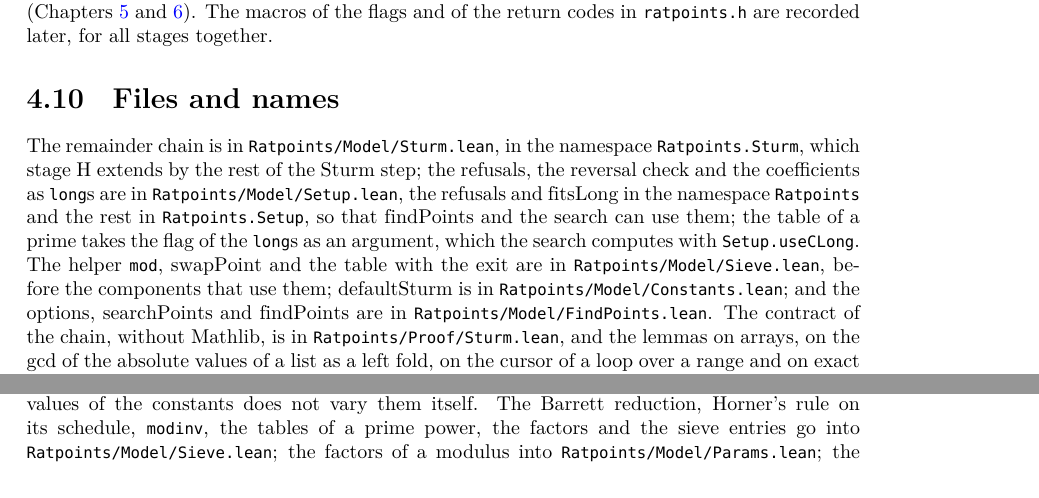
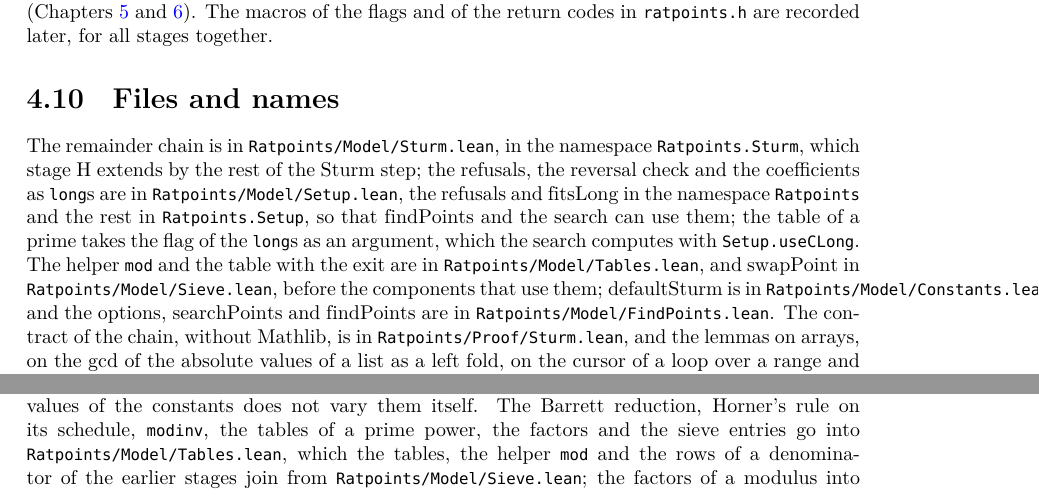
Before and after one commit to MichaelStollBayreuth/RatpointsLean, a LaTeX thesis (blueprint/src/print.tex, which reads blueprint/src/chapters/04-setup.tex, blueprint/src/chapters/06-tables.tex): two parts of pages 42 and 66 of 151, joined at a grey line, cut so that both start at the same text. Compiled offline with XeLaTeX.

Commit message:
Audit of sub-stage F1, the layout of the model: the tables of a prime and of a prime power, the helper mod, the Barrett reduction, Horner's rule on its schedule, modinv, the factors, the sieve entries and the rows of a denominator leave Ratpoints/Model/Sieve.lean (1375 lines, near the limit of 1500 that the stages of F2 would pass) for a new module Ratpoints/Model/Tables.lean, which imports only the constants, with their guards (the guard on the exit, which runs the brute-force reference, stays); the module docstrings split, Proof/Tables.lean imports the new module and the brute-force reference instead of the whole sieve, the new module joins its part root and the listing, and the files sections of chapters 2, 4 and 6 follow
Co-Authored-By: Claude Opus 5.5 <noreply@anthropic.com>

```diff
--- a/blueprint/src/chapters/04-setup.tex
+++ b/blueprint/src/chapters/04-setup.tex
@@ -617,9 +617,10 @@ reversal check and the coefficients as \verb|long|s are in \verb|Ratpoints/Model
 refusals and $\mathrm{fitsLong}$ in the namespace \verb|Ratpoints| and the rest in
 \verb|Ratpoints.Setup|, so that $\mathrm{findPoints}$ and the search can use them; the table of a
 prime takes the flag of the \verb|long|s as an argument, which the search computes with
-\verb|Setup.useCLong|. The helper \verb|mod|, $\mathrm{swapPoint}$ and the table with the exit are
-in \verb|Ratpoints/Model/Sieve.lean|, before the components that use them; $\mathrm{defaultSturm}$
-is in \verb|Ratpoints/Model/Constants.lean|; and the options, $\mathrm{searchPoints}$ and
+\verb|Setup.useCLong|. The helper \verb|mod| and the table with the exit are in
+\verb|Ratpoints/Model/Tables.lean|, and $\mathrm{swapPoint}$ in \verb|Ratpoints/Model/Sieve.lean|,
+before the components that use them; $\mathrm{defaultSturm}$ is in
+\verb|Ratpoints/Model/Constants.lean|; and the options, $\mathrm{searchPoints}$ and
 $\mathrm{findPoints}$ are in \verb|Ratpoints/Model/FindPoints.lean|. The contract of the chain,
 without Mathlib, is in \verb|Ratpoints/Proof/Sturm.lean|, and the lemmas on arrays, on the gcd of
 the absolute values of a list as a left fold, on the cursor of a loop over a range and on exact
--- a/blueprint/src/chapters/06-tables.tex
+++ b/blueprint/src/chapters/06-tables.tex
@@ -567,8 +567,9 @@ of the nodes exist and their C links are the ranges of their declarations:
 \section{Files, names and order of work}\label{sec:tablesFiles}
 
 The constants and their facts go into \verb|Ratpoints/Model/Constants.lean|, each citing its
-macro: $\mathrm{maxPrimeEven}$ and $\mathrm{hornerSteps}$, computed from
-$\mathrm{maxBitsInPrime}$, so that the build with other values of the constants does not vary them
-itself. The Barrett reduction, Horner's rule on its schedule, \verb|modinv|, the tables of a prime
-power, the factors and the sieve entries go into \verb|Ratpoints/Model/Sieve.lean|; the factors of a
-modulus into \verb|Ratpoints/Model/Params.lean|; the loop of the tables and the second loop of the
+macro: $\mathrm{maxPrimeEven}$ and $\mathrm{hornerSteps}$, computed from $\mathrm{maxBitsInPrime}$,
+so that the build with other values of the constants does not vary them itself. The Barrett
+reduction, Horner's rule on its schedule, \verb|modinv|, the tables of a prime power, the factors
+and the sieve entries go into \verb|Ratpoints/Model/Tables.lean|, which the tables, the helper
+\verb|mod| and the rows of a denominator of the earlier stages join from
+\verb|Ratpoints/Model/Sieve.lean|; the factors of a modulus into \verb|Ratpoints/Model/Params.lean|;
```
Also changed, not shown: blueprint/src/chapters/02-sieve.tex (+1 -0 lines), blueprint/src/chapters/06-tables.tex (13 more changed lines), 5 other files.
